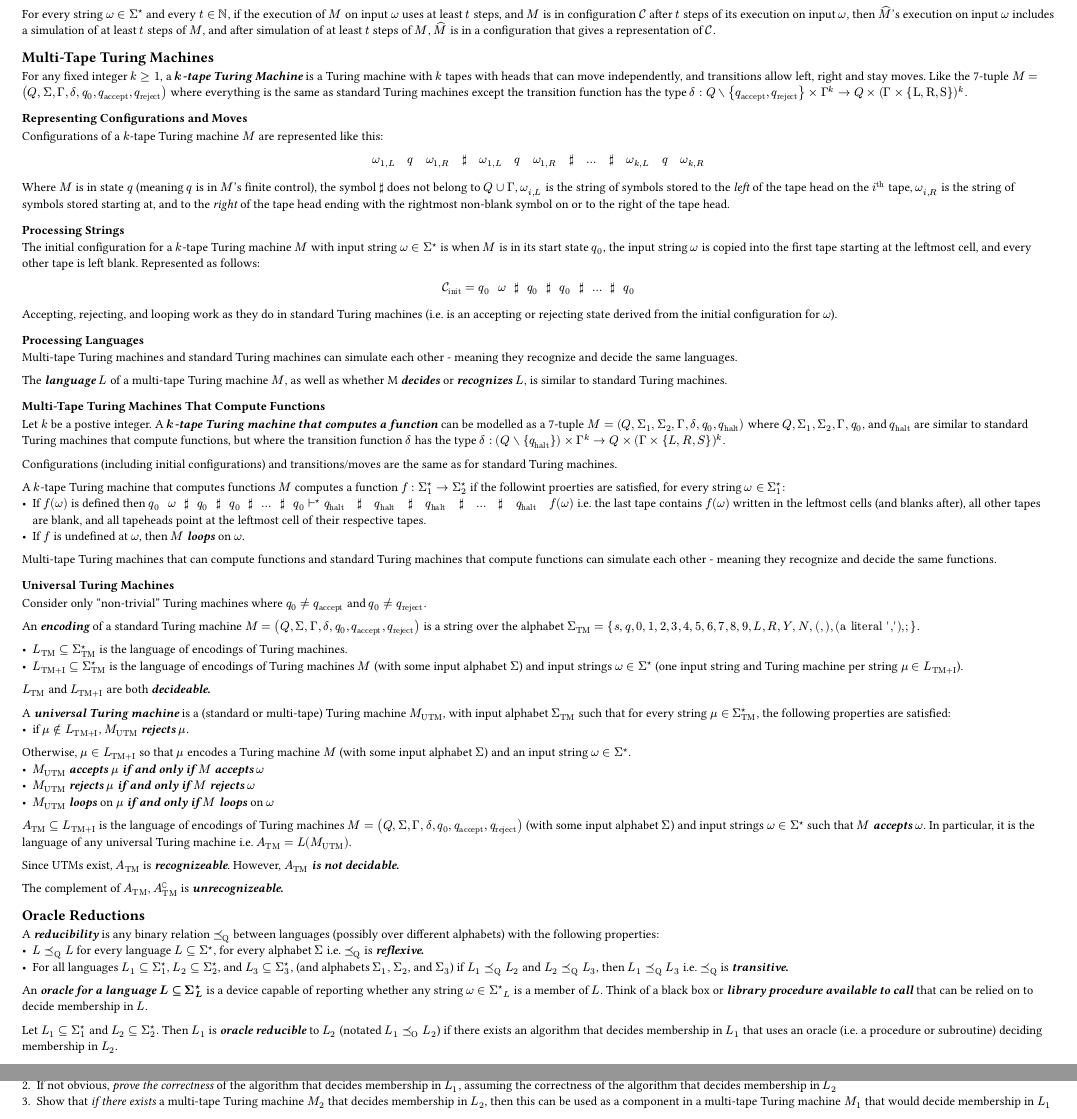
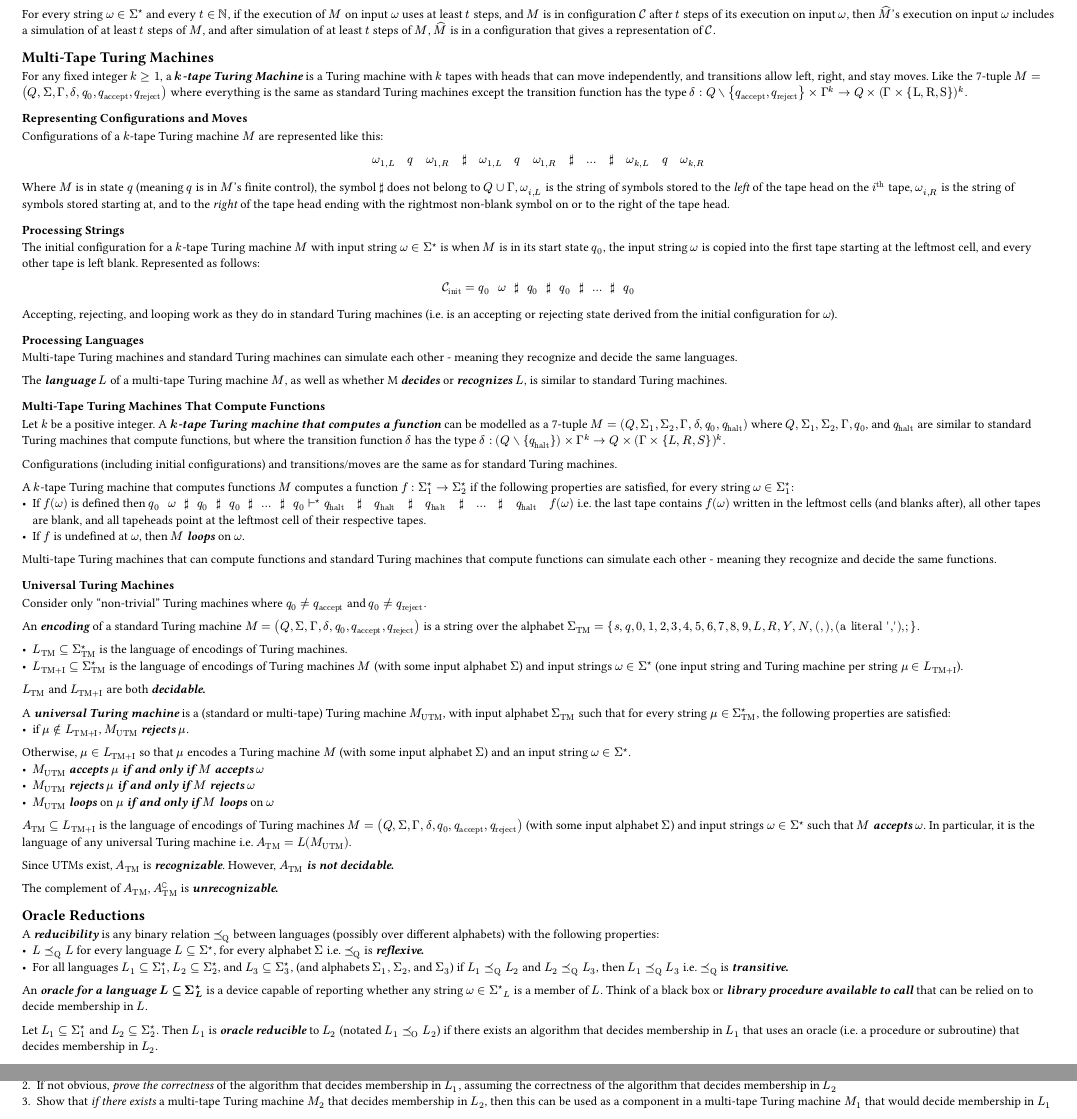
Before and after one commit to beaumccartney/CPSC351, a Typst document (mt2-info-sheet.typ): two parts of pages 2 and 3 of 3, joined at a grey line, cut so that both start at the same text. Compiled offline with Typst 0.15.

Commit message:
spelling fixes

```diff
--- a/mt2-info-sheet.typ
+++ b/mt2-info-sheet.typ
@@ -311,7 +311,7 @@ The *_language_* $L$ of a multi-tape Turing machine $M$, as well as whether M
 
 === Multi-Tape Turing Machines That Compute Functions
 
-Let $k$ be a postive integer. A *_$k$-tape Turing machine that computes a
+Let $k$ be a positive integer. A *_$k$-tape Turing machine that computes a
 function_* can be modelled as a 7-tuple $M = (Q, Sig1, Sig2, Gamma, delta,
 q0, qhalt)$ where $Q, Sig1, Sig2, Gamma, q0$, and $qhalt$ are similar to
 standard Turing machines that compute functions, but where the transition
@@ -322,7 +322,7 @@ Configurations (including initial configurations) and transitions/moves are the
 same as for standard Turing machines.
 
 A $k$-tape Turing machine that computes functions $M$ computes a function
-#functype if the followint proerties are satisfied, for every string
+#functype if the following properties are satisfied, for every string
 #arbstring1:
 - If $f(omega)$ is defined then $q0multi tackstar qhalt " " sharp " " qhalt " "
   sharp " " qhalt " " sharp " " dots " " sharp " " qhalt " " f(omega)$ i.e. the
@@ -357,7 +357,7 @@ alphabet $SigTM = {s,q,0,1,2,3,4,5,6,7,8,9,L,R,Y,N,(,),"(a literal ',')",;}$.
   $M$ (with some input alphabet $Sigma$) and input strings #arbstring (one
   input string and Turing machine per string $mu in LTMI$).
 
-#LTM and #LTMI are both *_decideable._*
+#LTM and #LTMI are both *_decidable._*
 
 #[
   #let arbstringTM = $mu in SigstarTM$
@@ -384,10 +384,10 @@ alphabet $SigTM = {s,q,0,1,2,3,4,5,6,7,8,9,L,R,Y,N,(,),"(a literal ',')",;}$.
   *_accepts_* $omega$. In particular, it is the language of any universal
   Turing machine i.e. $ATM = L(MUTM)$.
 
-  Since UTMs exist, #ATM is *_recognizeable_*. However, #ATM *_is not
+  Since UTMs exist, #ATM is *_recognizable_*. However, #ATM *_is not
   decidable._*
 
-  The complement of #ATM, #ATMC is *_unrecognizeable._*
+  The complement of #ATM, #ATMC is *_unrecognizable._*
 
 ]
 
@@ -421,12 +421,13 @@ alphabet $SigTM = {s,q,0,1,2,3,4,5,6,7,8,9,L,R,Y,N,(,),"(a literal ',')",;}$.
 
   Let #LSig1 and #LSig2. Then #L1 is *_oracle reducible_* to #L2 (notated $L1
   oreduc L2$) if there exists an algorithm that decides membership in #L1 that
-  uses an oracle (i.e. a procedure or subroutine) deciding membership in #L2.
+  uses an oracle (i.e. a procedure or subroutine) that decides membership in
+  #L2.
 
   === Describing an Oracle Reduction Between Languages
 
-  TO describe an oracle reduction from a language #LSig1 to a language #LSig2:
-  + Give pseucode for an algorithm that decides membership in #L1 using a
+  To describe an oracle reduction from a language #LSig1 to a language #LSig2:
+  + Give pseudocode for an algorithm that decides membership in #L1 using a
     separate *_Boolean method_* that decides membership in #L1.
     - _No need to write an algorithm that decides #L2, just assume one exists
       and is correct_.
```
Also changed, not shown: mt2-info-sheet.typ (12 more changed lines).
